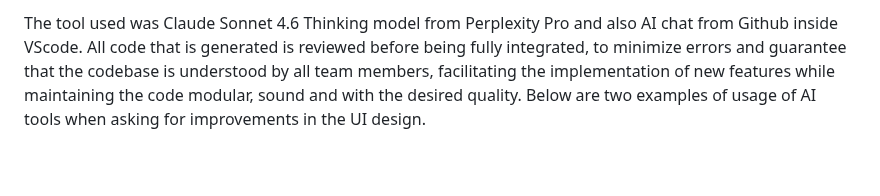
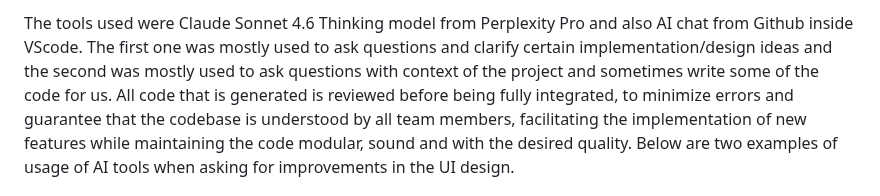
Before and after one commit to LEIC-ES-2025-26-2LEIC13/T1, a Markdown page: docs/MisterAIUsage.md, the part around the change. Drawn GitHub-style; blank space fills up the shorter version.

```diff
--- a/docs/MisterAIUsage.md
+++ b/docs/MisterAIUsage.md
@@ -1,4 +1,4 @@
-The tool used was Claude Sonnet 4.6 Thinking model from Perplexity Pro and also AI chat from Github inside VScode.
+The tools used were Claude Sonnet 4.6 Thinking model from Perplexity Pro and also AI chat from Github inside VScode. The first one was mostly used to ask questions and clarify certain implementation/design ideas and the second was mostly used to ask questions with context of the project and sometimes write some of the code for us.
 All code that is generated is reviewed before being fully integrated, to minimize errors and guarantee that the codebase is understood by all team members, facilitating the implementation of new features while maintaining the code modular, sound and with the desired quality. Below are two examples of usage of AI tools when asking for improvements in the UI design.
 
 **Prompt for improving the Login Page:**
```
